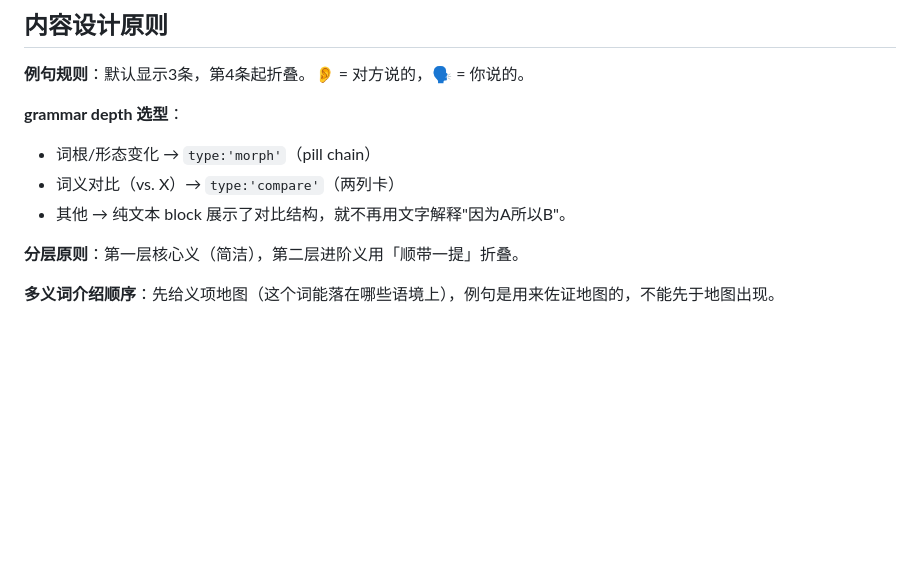
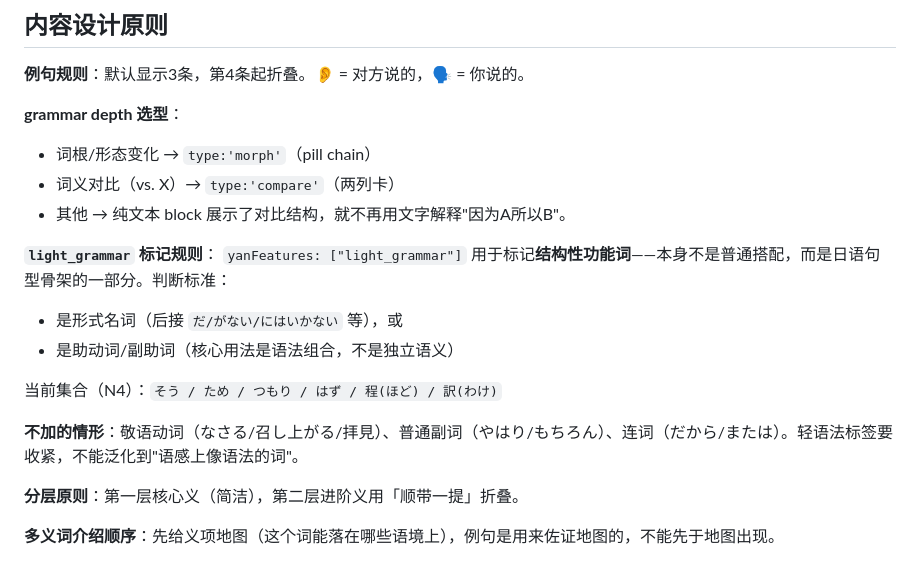
Before and after one commit to YSY929YSY/yan-content, a Markdown page: YanApp/SOUL.md, the part around the change. Rendered like a GitHub page; blank space fills up the shorter version.

```diff
--- a/YanApp/SOUL.md
+++ b/YanApp/SOUL.md
@@ -96,6 +96,15 @@
 - 其他 → 纯文本 block
 展示了对比结构，就不再用文字解释"因为A所以B"。
 
+**`light_grammar` 标记规则**：
+`yanFeatures: ["light_grammar"]` 用于标记**结构性功能词**——本身不是普通搭配，而是日语句型骨架的一部分。判断标准：
+- 是形式名词（后接 `だ/がない/にはいかない` 等），或
+- 是助动词/副助词（核心用法是语法组合，不是独立语义）
+
+当前集合（N4）：`そう / ため / つもり / はず / 程(ほど) / 訳(わけ)`
+
+**不加的情形**：敬语动词（なさる/召し上がる/拝見）、普通副词（やはり/もちろん）、连词（だから/または）。轻语法标签要收紧，不能泛化到"语感上像语法的词"。
+
 **分层原则**：第一层核心义（简洁），第二层进阶义用「顺带一提」折叠。
 
 **多义词介绍顺序**：先给义项地图（这个词能落在哪些语境上），例句是用来佐证地图的，不能先于地图出现。
```
Also changed, not shown: YanApp/RULE.md (+3 -2 lines).
